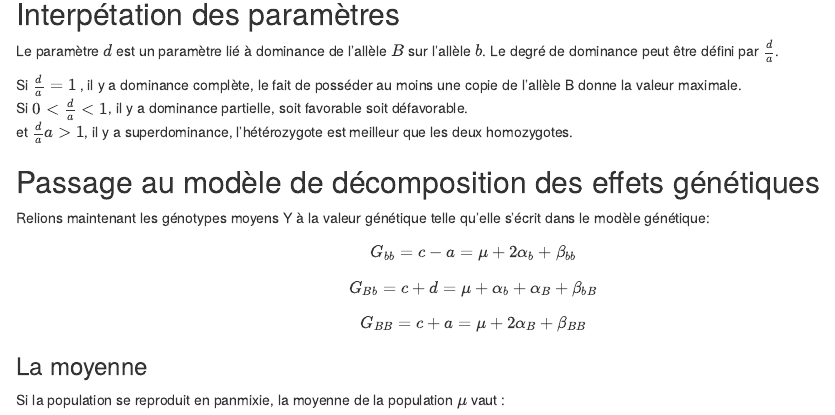
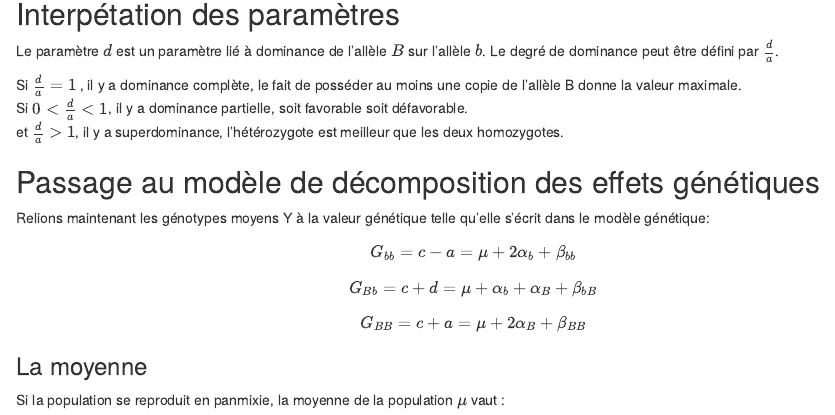
Before and after one commit to JemaySALOMON/UniQG-2026, an R Markdown document (week02/cours2_modele_genetique_biallelique_fisher.Rmd): the page in a window 1100 px wide, from 2540 px down. Rendered offline with R 4.5, knitr and Pandoc, with nearby package versions.

Commit message:
minor edits

```diff
--- a/week02/cours2_modele_genetique_biallelique_fisher.Rmd
+++ b/week02/cours2_modele_genetique_biallelique_fisher.Rmd
@@ -119,7 +119,7 @@ Le paramètre $d$ est un paramètre lié à dominance de l'allèle $B$ sur l'all
 Si
 $\frac{d}{a}  = 1$ , il y a dominance complète, le fait de posséder au moins une copie de l'allèle B donne la valeur maximale.
 Si $0< \frac{d}{a}<1$, il y a	dominance partielle, soit favorable soit défavorable.
-et  $\frac{d}{a}a>1$, il y a superdominance, l'hétérozygote est meilleur que les deux homozygotes.
+et  $\frac{d}{a}>1$, il y a superdominance, l'hétérozygote est meilleur que les deux homozygotes.
 
 
 ## Passage au modèle de décomposition des effets génétiques
```
Also changed, not shown: week02/Cours2_25-11.pdf.
